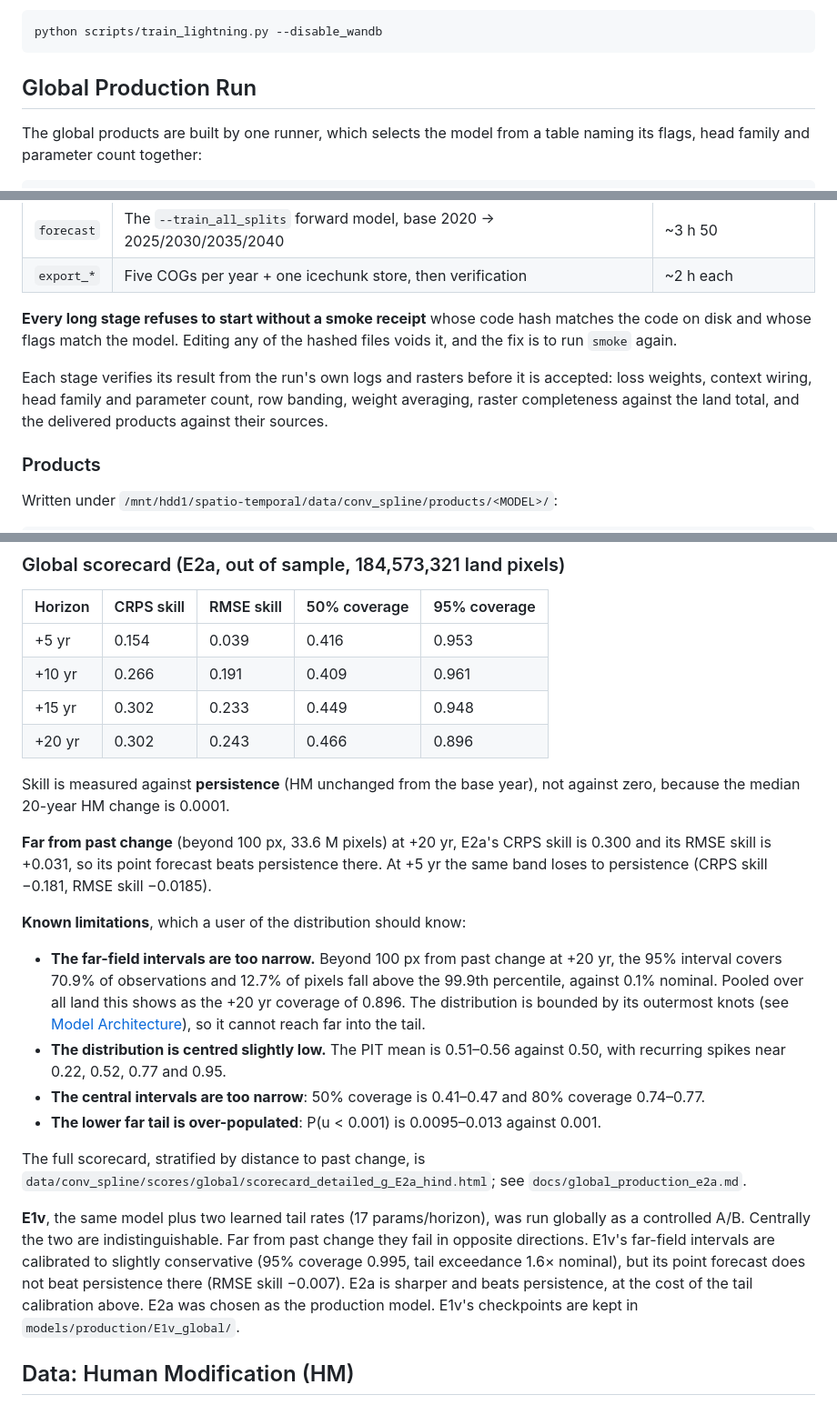
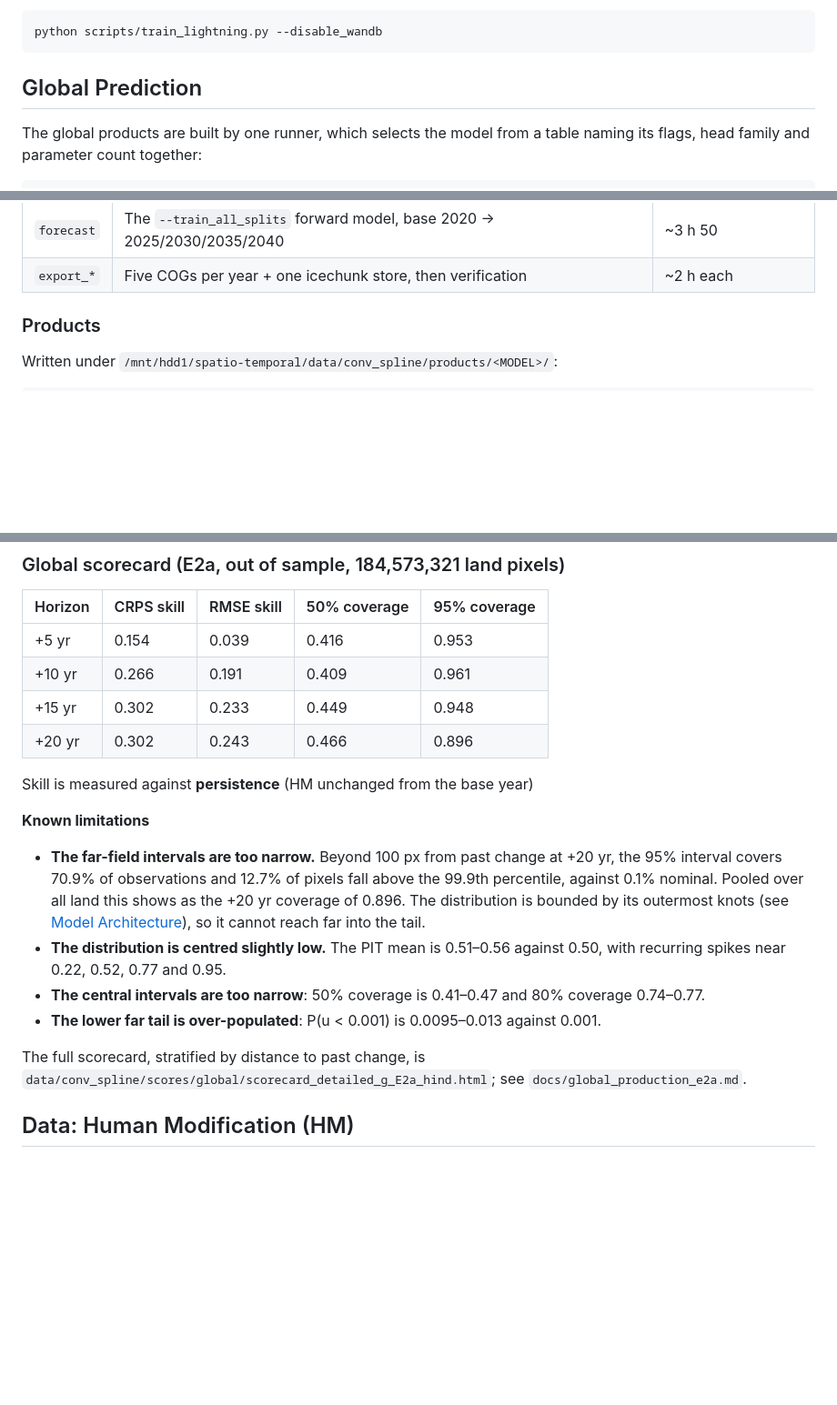
Before and after one commit to GMoncrieff/spatio-temporal, a Markdown page: README.md, 3 parts joined by grey strips. Shown at 91% size. Rendered like a GitHub page; blank space fills up the shorter version.

````diff
--- a/README.md
+++ b/README.md
@@ -371,7 +362,7 @@ All training runs are logged to: **https://wandb.ai/glennwithtwons/spatio-tempor
 python scripts/train_lightning.py --disable_wandb
 ```
 
-## Global Production Run
+## Global Prediction
 
 The global products are built by one runner, which selects the model from a table naming its flags, head family and parameter count together:
 
@@ -389,10 +380,6 @@ MODEL=E2a ALLOW_GLOBAL=1 ./scripts/run_global_model.sh <stage>
 | `score` | The scorecard over every land pixel. **Run it alone**: it peaks at ~99 GiB | ~5 h |
 | `forecast` | The `--train_all_splits` forward model, base 2020 → 2025/2030/2035/2040 | ~3 h 50 |
 | `export_*` | Five COGs per year + one icechunk store, then verification | ~2 h each |
-
-**Every long stage refuses to start without a smoke receipt** whose code hash matches the code on disk and whose flags match the model. Editing any of the hashed files voids it, and the fix is to run `smoke` again.
-
-Each stage verifies its result from the run's own logs and rasters before it is accepted: loss weights, context wiring, head family and parameter count, row banding, weight averaging, raster completeness against the land total, and the delivered products against their sources.
 
 ### Products
 
@@ -420,19 +407,16 @@ observed/observed_hm.icechunk             # observed HM 1990-2020, (year, latitu
 | +15 yr | 0.302 | 0.233 | 0.449 | 0.948 |
 | +20 yr | 0.302 | 0.243 | 0.466 | 0.896 |
 
-Skill is measured against **persistence** (HM unchanged from the base year), not against zero, because the median 20-year HM change is 0.0001.
+Skill is measured against **persistence** (HM unchanged from the base year)
 
-**Far from past change** (beyond 100 px, 33.6 M pixels) at +20 yr, E2a's CRPS skill is 0.300 and its RMSE skill is +0.031, so its point forecast beats persistence there. At +5 yr the same band loses to persistence (CRPS skill −0.181, RMSE skill −0.0185).
 
-**Known limitations**, which a user of the distribution should know:
+**Known limitations**
 - **The far-field intervals are too narrow.** Beyond 100 px from past change at +20 yr, the 95% interval covers 70.9% of observations and 12.7% of pixels fall above the 99.9th percentile, against 0.1% nominal. Pooled over all land this shows as the +20 yr coverage of 0.896. The distribution is bounded by its outermost knots (see [Model Architecture](#model-architecture)), so it cannot reach far into the tail.
 - **The distribution is centred slightly low.** The PIT mean is 0.51–0.56 against 0.50, with recurring spikes near 0.22, 0.52, 0.77 and 0.95.
 - **The central intervals are too narrow**: 50% coverage is 0.41–0.47 and 80% coverage 0.74–0.77.
 - **The lower far tail is over-populated**: P(u < 0.001) is 0.0095–0.013 against 0.001.
 
 The full scorecard, stratified by distance to past change, is `data/conv_spline/scores/global/scorecard_detailed_g_E2a_hind.html`; see `docs/global_production_e2a.md`.
-
-**E1v**, the same model plus two learned tail rates (17 params/horizon), was run globally as a controlled A/B. Centrally the two are indistinguishable. Far from past change they fail in opposite directions. E1v's far-field intervals are calibrated to slightly conservative (95% coverage 0.995, tail exceedance 1.6× nominal), but its point forecast does not beat persistence there (RMSE skill −0.007). E2a is sharper and beats persistence, at the cost of the tail calibration above. E2a was chosen as the production model. E1v's checkpoints are kept in `models/production/E1v_global/`.
 
 ## Data: Human Modification (HM)
 
````
Also changed, not shown: other parts of README.md (+7 -16 lines).
